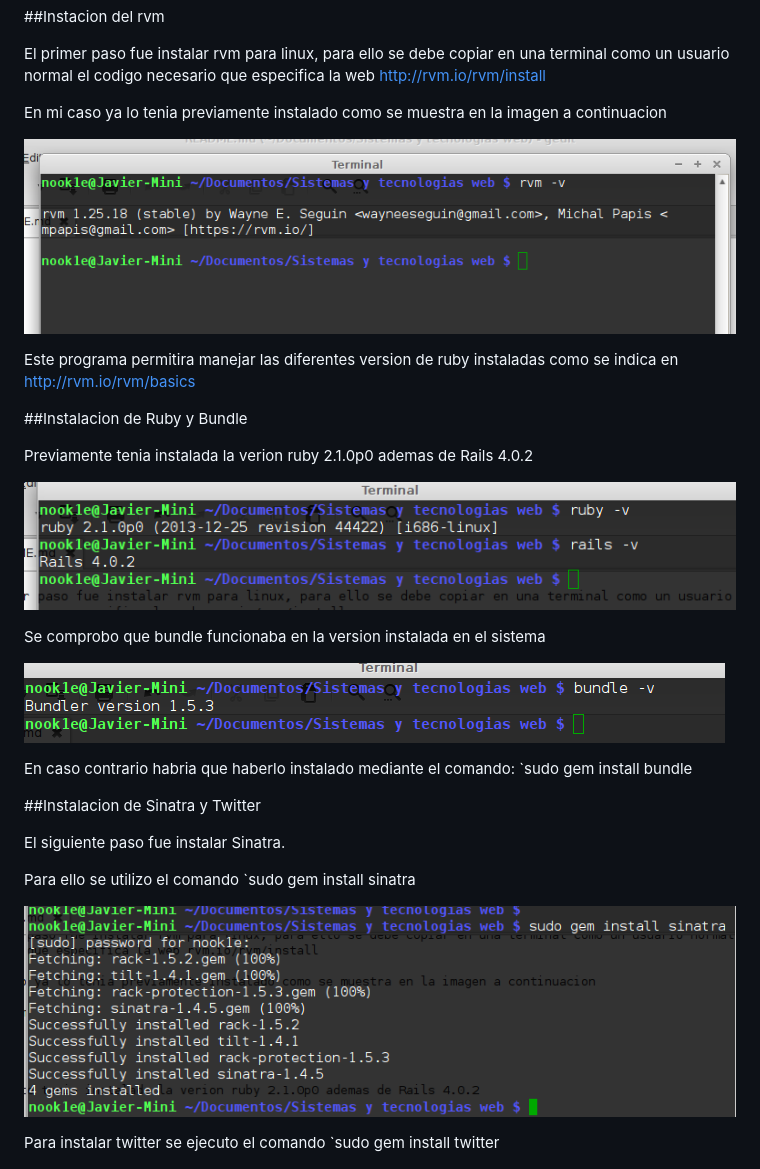
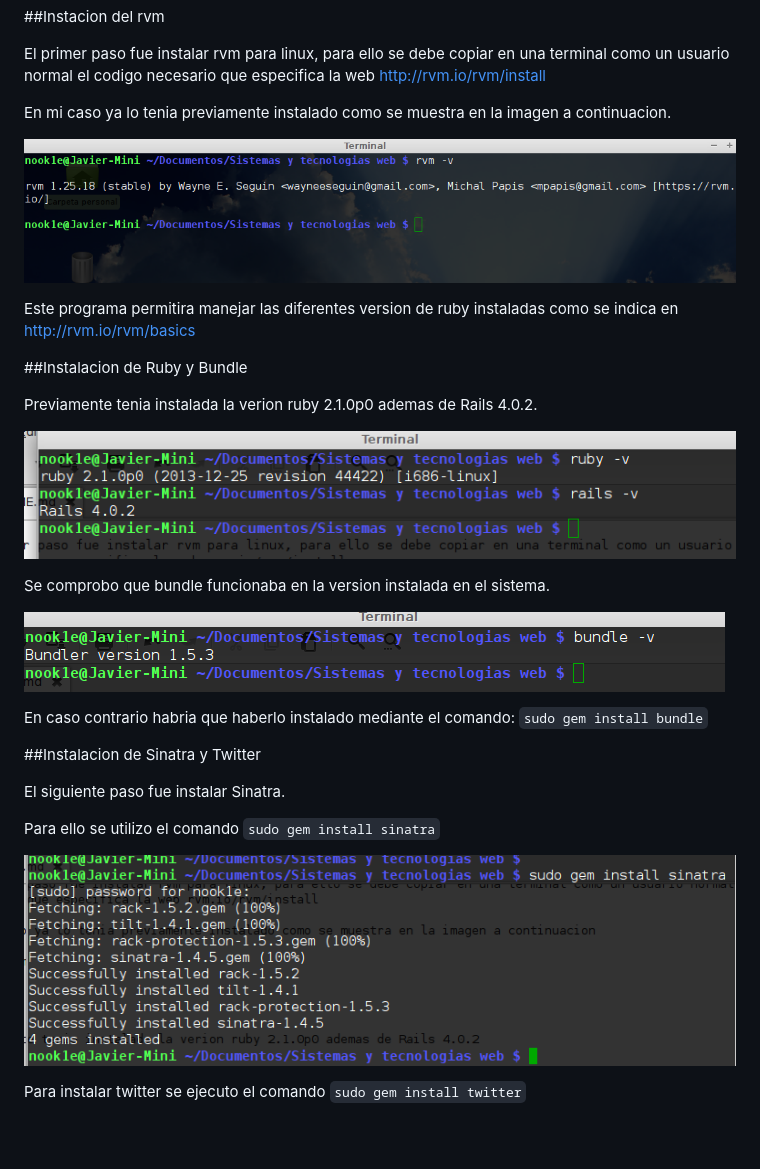
Before and after one commit to alu0100505023/tarea-inicial-stw, a Markdown page: README.md, the part around the change printed below. Rendered like a GitHub page; pictures changed too: img/rvm.png; blank space fills up the shorter version.

Commit message:
editando md

```diff
--- a/README.md
+++ b/README.md
@@ -7,7 +7,7 @@
 
 El primer paso fue instalar rvm para linux, para ello se debe copiar en una terminal como un usuario normal el codigo necesario que especifica la web http://rvm.io/rvm/install
 
-En mi caso ya lo tenia previamente instalado como se muestra en la imagen a continuacion
+En mi caso ya lo tenia previamente instalado como se muestra en la imagen a continuacion.
 
 ![Alt text](https://raw.githubusercontent.com/alu0100505023/tarea-inicial-stw/master/img/rvm.png)
 
@@ -16,29 +16,29 @@ Este programa permitira manejar las diferentes version de ruby instaladas como s
 
 ##Instalacion de Ruby y Bundle
 
-Previamente tenia instalada la verion ruby 2.1.0p0 ademas de Rails 4.0.2
+Previamente tenia instalada la verion ruby 2.1.0p0 ademas de Rails 4.0.2.
 
 ![Alt text](https://raw.githubusercontent.com/alu0100505023/tarea-inicial-stw/master/img/ruby.png)
 
 
-Se comprobo que bundle funcionaba en la version instalada en el sistema
+Se comprobo que bundle funcionaba en la version instalada en el sistema.
 
 ![Alt text](https://raw.githubusercontent.com/alu0100505023/tarea-inicial-stw/master/img/bundle.png)
 
 
 En caso contrario habria que haberlo instalado mediante el comando:
-`sudo gem install bundle
+`sudo gem install bundle`
 
 ##Instalacion de Sinatra y Twitter
 
 El siguiente paso fue instalar Sinatra.
 
-Para ello se utilizo el comando `sudo gem install sinatra
+Para ello se utilizo el comando `sudo gem install sinatra`
 
 ![Alt text](https://raw.githubusercontent.com/alu0100505023/tarea-inicial-stw/master/img/sinatra.png)
 
 
-Para instalar twitter se ejecuto el comando `sudo gem install twitter
+Para instalar twitter se ejecuto el comando `sudo gem install twitter`
 
 ![Alt text](https://raw.githubusercontent.com/alu0100505023/tarea-inicial-stw/master/img/twitter.png)
 
```
Also changed, not shown: other parts of README.md (+2 -2 lines).
